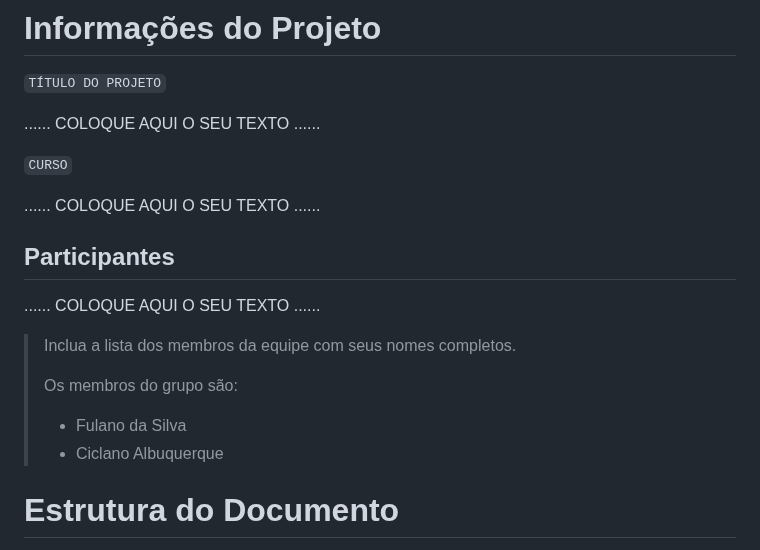
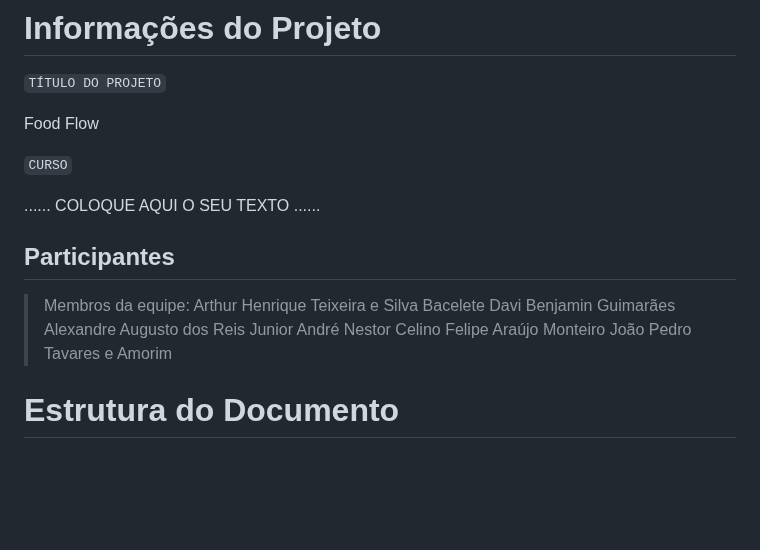
Before and after one commit to ICEI-PUC-Minas-PMGES-TI/pmg-es-2024-1-ti1-2401100-g4-fila-na-cantina-1, a Markdown page: docs/relatorio/Relatorio Tecnico - TEMPLATE.md, the part around one of its changes. GitHub-like rendering; blank space fills up the shorter version.

```diff
--- a/docs/relatorio/Relatorio Tecnico - TEMPLATE.md
+++ b/docs/relatorio/Relatorio Tecnico - TEMPLATE.md
@@ -1,7 +1,7 @@
 # Informações do Projeto
 `TÍTULO DO PROJETO`
 
-......  COLOQUE AQUI O SEU TEXTO ......
+Food Flow
 
 `CURSO`
 
@@ -9,13 +9,13 @@
 
 ## Participantes
 
-......  COLOQUE AQUI O SEU TEXTO ......
-
-> Inclua a lista dos membros da equipe com seus nomes completos.
->
-> Os membros do grupo são:
-> - Fulano da Silva
-> - Ciclano Albuquerque
+> Membros da equipe:
+> Arthur Henrique Teixeira e Silva Bacelete
+> Davi Benjamin Guimarães
+> Alexandre Augusto dos Reis Junior
+> André Nestor Celino
+> Felipe Araújo Monteiro
+> João Pedro Tavares e Amorim
 
 # Estrutura do Documento
 
```
Also changed, not shown: other parts of docs/relatorio/Relatorio Tecnico - TEMPLATE.md (+17 -54 lines).
